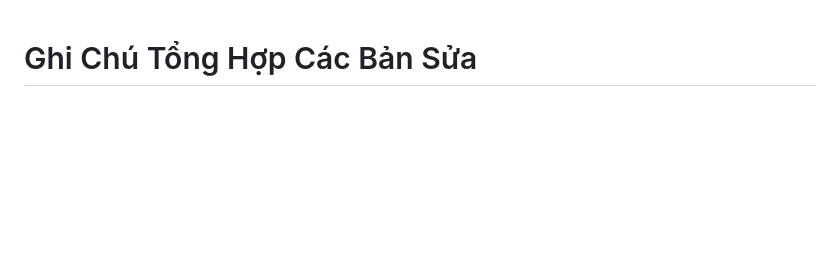
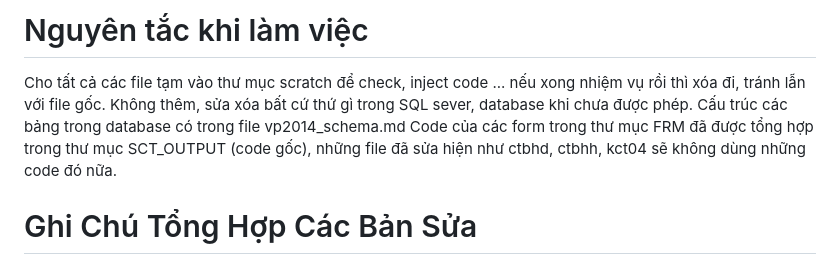
Before and after one commit to gioigioi124/1S_fix, a Markdown page: All_fix.md, the part around the change. Drawn GitHub-style; blank space fills up the shorter version.

Commit message:
cập nhật all_fix.md để AI dễ làm việc

```diff
--- a/All_fix.md
+++ b/All_fix.md
@@ -1,3 +1,10 @@
+# Nguyên tắc khi làm việc
+
+Cho tất cả các file tạm vào thư mục scratch để check, inject code ... nếu xong nhiệm vụ rồi thì xóa đi, tránh lẫn với file gốc.
+Không thêm, sửa xóa bất cứ thứ gì trong SQL sever, database khi chưa được phép.
+Cấu trúc các bảng trong database có trong file vp2014_schema.md
+Code của các form trong thư mục FRM đã được tổng hợp trong thư mục SCT_OUTPUT (code gốc), những file đã sửa hiện như ctbhd, ctbhh, kct04 sẽ không dùng những code đó nữa.
+
 # Ghi Chú Tổng Hợp Các Bản Sửa
 
 Ngày cập nhật: 2026-07-03
```
